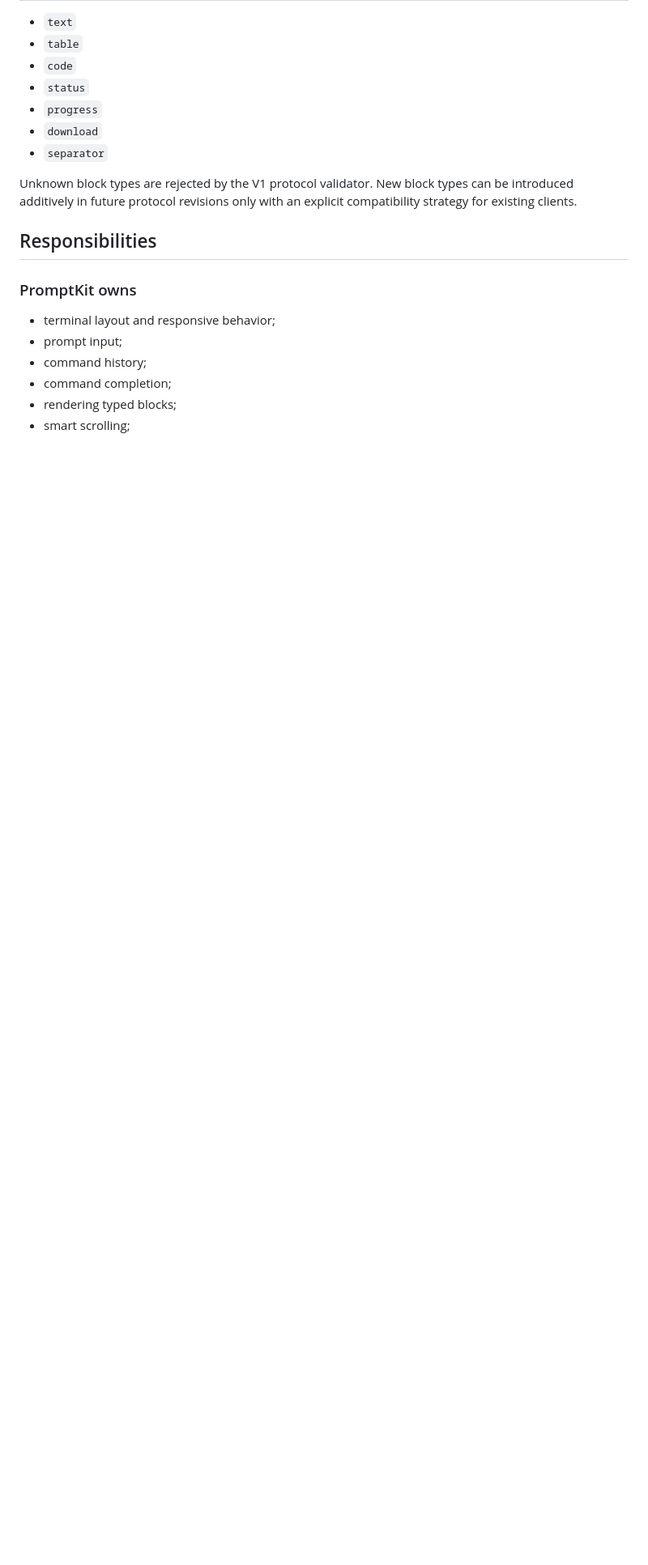
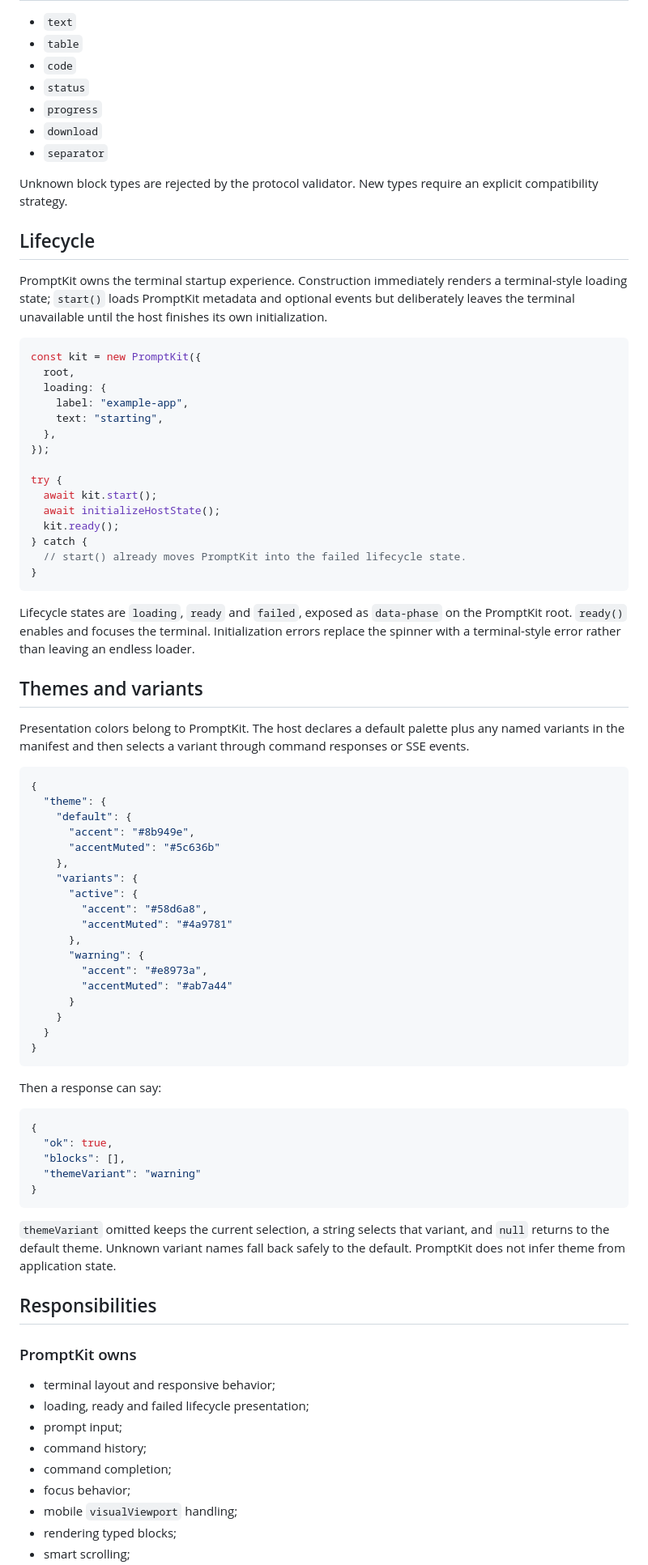
Before and after one commit to Matt3010/promptkit, a Markdown page: README.md, the part around one of its changes. Shown at 81% size. Drawn GitHub-style; blank space fills up the shorter version.

Commit message:
docs!: document lifecycle and theme variants

````diff
--- a/README.md
+++ b/README.md
@@ -71,15 +88,79 @@ PromptKit renders the blocks. It never needs to know what `/list`, `completed` o
 - `download`
 - `separator`
 
-Unknown block types are rejected by the V1 protocol validator. New block types can be introduced additively in future protocol revisions only with an explicit compatibility strategy for existing clients.
+Unknown block types are rejected by the protocol validator. New types require an explicit compatibility strategy.
+
+## Lifecycle
+
+PromptKit owns the terminal startup experience. Construction immediately renders a terminal-style loading state; `start()` loads PromptKit metadata and optional events but deliberately leaves the terminal unavailable until the host finishes its own initialization.
+
+```ts
+const kit = new PromptKit({
+  root,
+  loading: {
+    label: "example-app",
+    text: "starting",
+  },
+});
+
+try {
+  await kit.start();
+  await initializeHostState();
+  kit.ready();
+} catch {
+  // start() already moves PromptKit into the failed lifecycle state.
+}
+```
+
+Lifecycle states are `loading`, `ready` and `failed`, exposed as `data-phase` on the PromptKit root. `ready()` enables and focuses the terminal. Initialization errors replace the spinner with a terminal-style error rather than leaving an endless loader.
+
+## Themes and variants
+
+Presentation colors belong to PromptKit. The host declares a default palette plus any named variants in the manifest and then selects a variant through command responses or SSE events.
+
+```json
+{
+  "theme": {
+    "default": {
+      "accent": "#8b949e",
+      "accentMuted": "#5c636b"
+    },
+    "variants": {
+      "active": {
+        "accent": "#58d6a8",
+        "accentMuted": "#4a9781"
+      },
+      "warning": {
+        "accent": "#e8973a",
+        "accentMuted": "#ab7a44"
+      }
+    }
+  }
+}
+```
+
+Then a response can say:
+
+```json
+{
+  "ok": true,
+  "blocks": [],
+  "themeVariant": "warning"
+}
+```
+
+`themeVariant` omitted keeps the current selection, a string selects that variant, and `null` returns to the default theme. Unknown variant names fall back safely to the default. PromptKit does not infer theme from application state.
 
 ## Responsibilities
 
 ### PromptKit owns
 
 - terminal layout and responsive behavior;
+- loading, ready and failed lifecycle presentation;
 - prompt input;
 - command history;
 - command completion;
+- focus behavior;
+- mobile `visualViewport` handling;
 - rendering typed blocks;
 - smart scrolling;
````
Also changed, not shown: other parts of README.md (+46 -25 lines).
